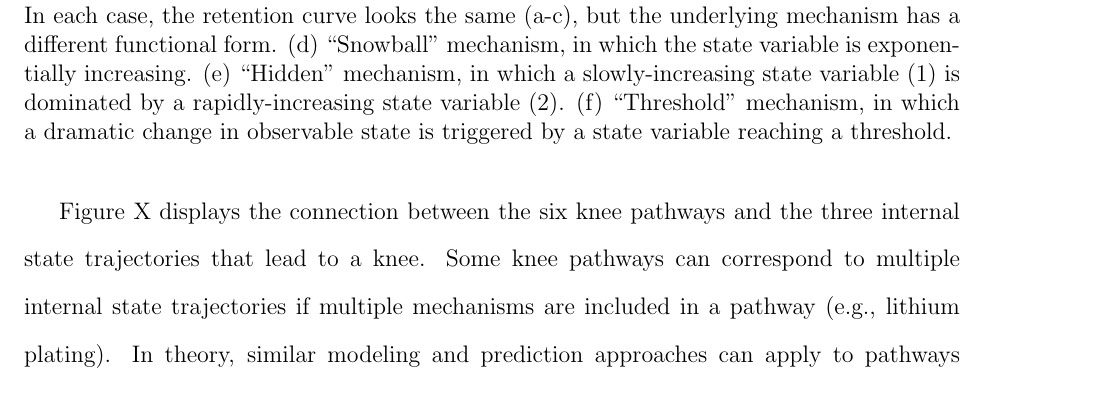
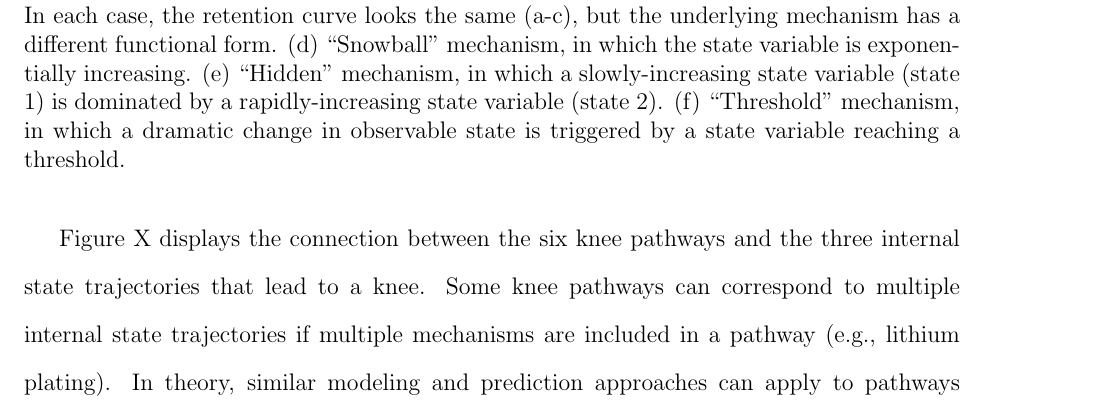
Before and after one commit to valentinsulzer/kneepoint-review, a LaTeX paper (main.tex): part of page 10 of 78, cut so that both start at the same text. Compiled offline with pdfLaTeX.

Commit message:
Updates from Overleaf

```diff
--- a/main.tex
+++ b/main.tex
@@ -286,7 +286,7 @@ Positive feedback between two degradation mechanisms is a special case of a snow
 \begin{figure}[h]
     \centering
     \includegraphics[scale=1]{figures/snowball_hidden_threshold.eps}
-    \caption{Schematic of the three types of ``internal state trajectories'' leading to a knee. In each case, the retention curve looks the same (a-c), but the underlying mechanism has a different functional form. (d) ``Snowball'' mechanism, in which the state variable is exponentially increasing. (e) ``Hidden'' mechanism, in which a slowly-increasing state variable (1) is dominated by a rapidly-increasing state variable (2). (f) ``Threshold'' mechanism, in which a dramatic change in observable state is triggered by a state variable reaching a threshold.}
+    \caption{Schematic of the three types of ``internal state trajectories'' leading to a knee. In each case, the retention curve looks the same (a-c), but the underlying mechanism has a different functional form. (d) ``Snowball'' mechanism, in which the state variable is exponentially increasing. (e) ``Hidden'' mechanism, in which a slowly-increasing state variable (state 1) is dominated by a rapidly-increasing state variable (state 2). (f) ``Threshold'' mechanism, in which a dramatic change in observable state is triggered by a state variable reaching a threshold.}
     \label{fig:snowball_vs_hidden_vs_threshold}
 \end{figure}
 
```
